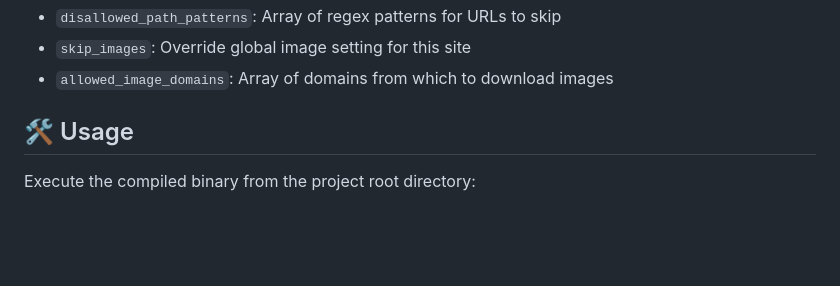
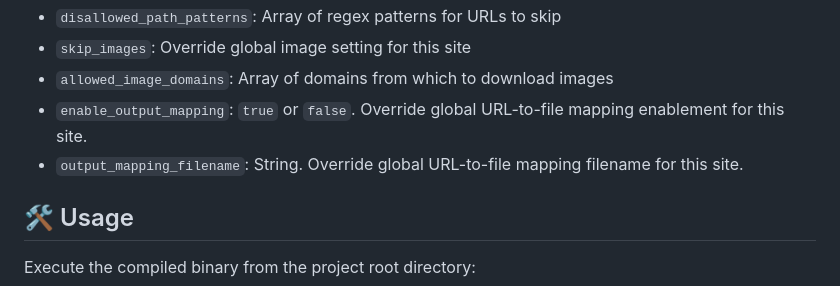
Before and after one commit to Sriram-PR/doc-scraper, a Markdown page: README.md, the part around the change. GitHub-like rendering; blank space fills up the shorter version.

```diff
--- a/README.md
+++ b/README.md
@@ -195,6 +195,8 @@ sites:
 - `disallowed_path_patterns`: Array of regex patterns for URLs to skip
 - `skip_images`: Override global image setting for this site
 - `allowed_image_domains`: Array of domains from which to download images
+- `enable_output_mapping`: `true` or `false`. Override global URL-to-file mapping enablement for this site.
+- `output_mapping_filename`: String. Override global URL-to-file mapping filename for this site.
 
 ## 🛠️ Usage
 
```
